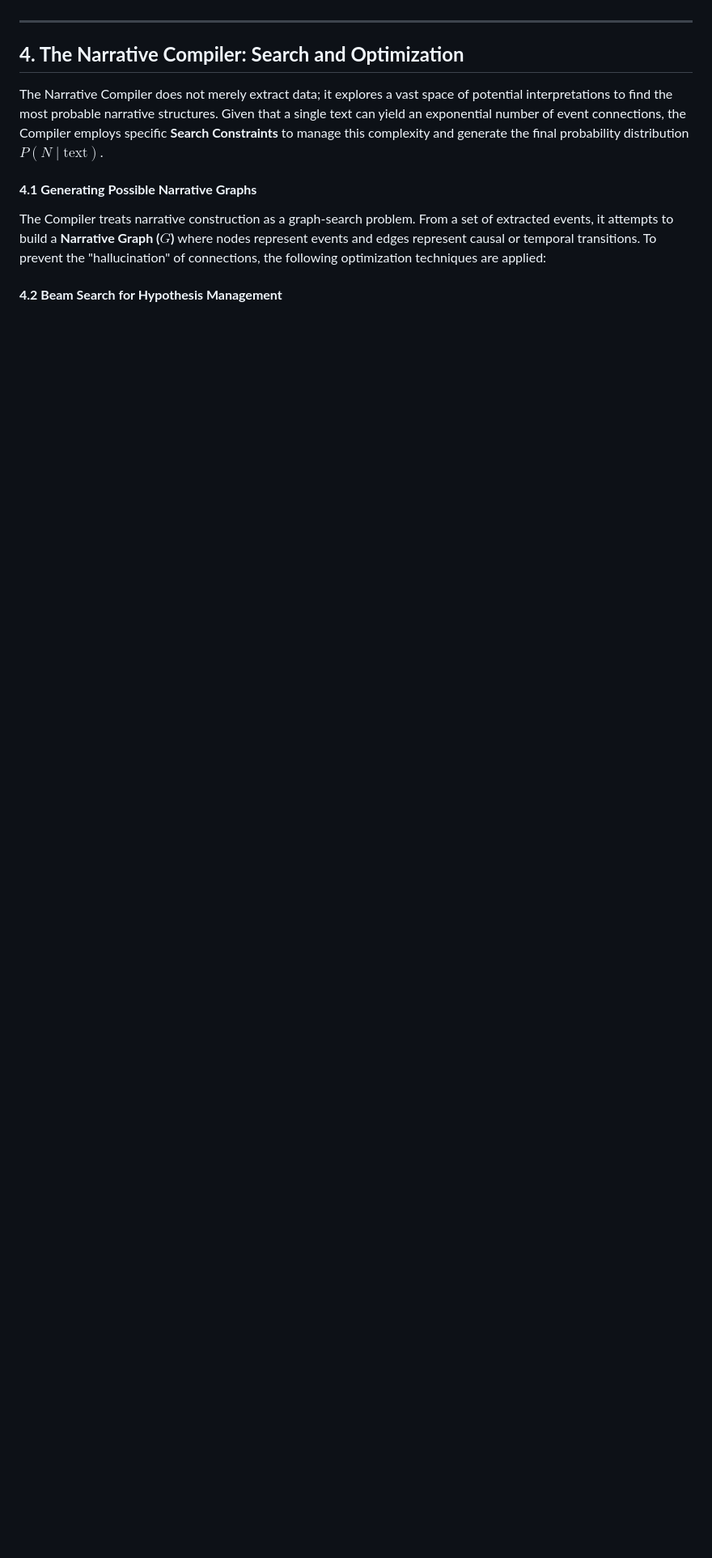
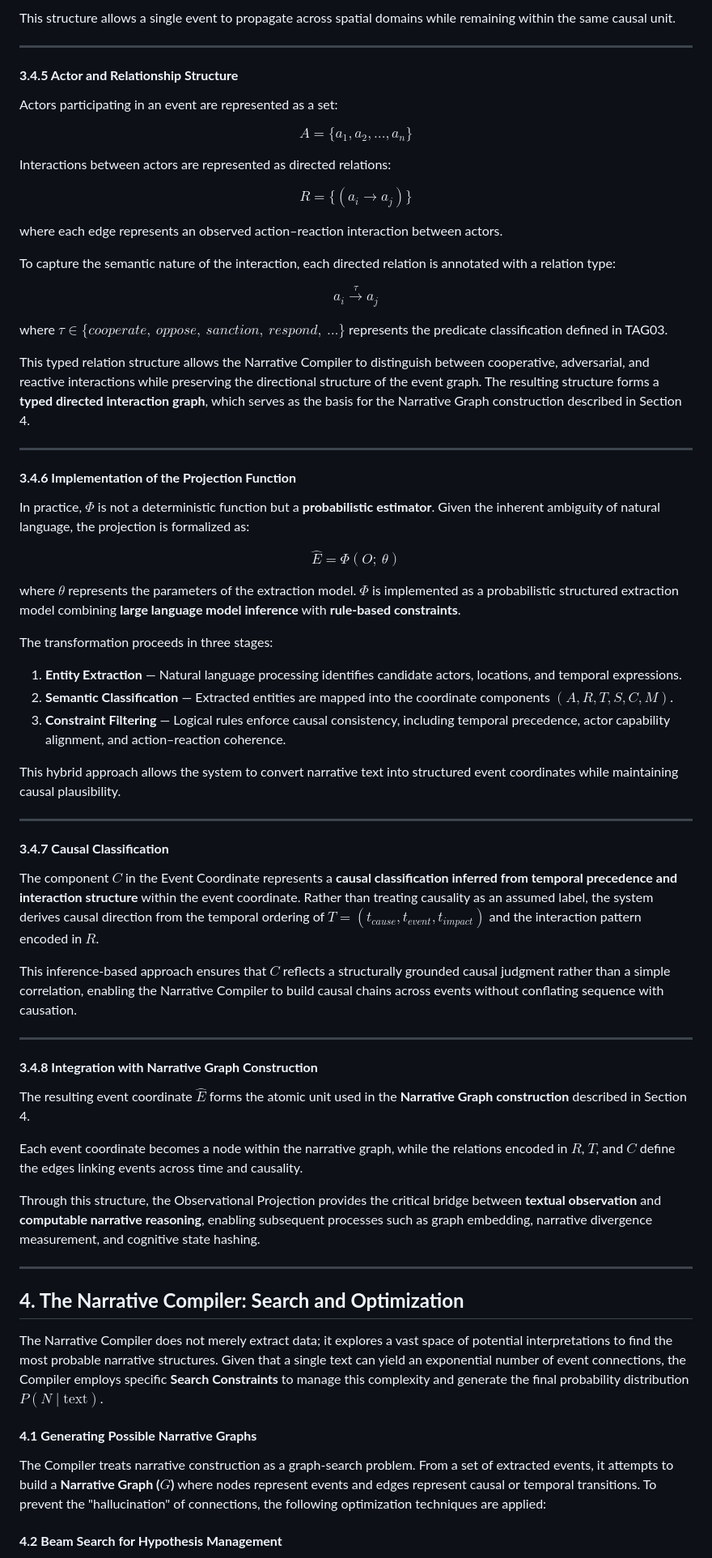
Before and after one commit to GemminAI/Acta-AIIE, a Markdown page: paper/narrative_quantification.md, the part around one of its changes. Shown at 81% size. Rendered like a GitHub page; blank space fills up the shorter version.

Commit message:
Add Section 3.4 Observational Projection and 4.6 Narrative State Representation

```diff
--- a/paper/narrative_quantification.md
+++ b/paper/narrative_quantification.md
@@ -143,3 +194,63 @@ Ultimately, narrative compression is what transforms "text" into "knowledge." It
+This structure allows a single event to propagate across spatial domains while remaining within the same causal unit.
+
+---
+
+#### **3.4.5 Actor and Relationship Structure**
+
+Actors participating in an event are represented as a set:
+
+$$A = \{a_1, a_2, \dots, a_n\}$$
+
+Interactions between actors are represented as directed relations:
+
+$$R = \{(a_i \rightarrow a_j)\}$$
+
+where each edge represents an observed action–reaction interaction between actors.
+
+To capture the semantic nature of the interaction, each directed relation is annotated with a relation type:
+
+$$a_i \xrightarrow{\tau} a_j$$
+
+where $\tau \in \{cooperate,\ oppose,\ sanction,\ respond,\ \dots\}$ represents the predicate classification defined in TAG03.
+
+This typed relation structure allows the Narrative Compiler to distinguish between cooperative, adversarial, and reactive interactions while preserving the directional structure of the event graph. The resulting structure forms a **typed directed interaction graph**, which serves as the basis for the Narrative Graph construction described in Section 4.
+
+---
+
+#### **3.4.6 Implementation of the Projection Function**
+
+In practice, $\Phi$ is not a deterministic function but a **probabilistic estimator**. Given the inherent ambiguity of natural language, the projection is formalized as:
+
+$$\hat{E} = \Phi(O;\ \theta)$$
+
+where $\theta$ represents the parameters of the extraction model. $\Phi$ is implemented as a probabilistic structured extraction model combining **large language model inference** with **rule-based constraints**.
+
+The transformation proceeds in three stages:
+
+1. **Entity Extraction** — Natural language processing identifies candidate actors, locations, and temporal expressions.
+2. **Semantic Classification** — Extracted entities are mapped into the coordinate components $(A, R, T, S, C, M)$.
+3. **Constraint Filtering** — Logical rules enforce causal consistency, including temporal precedence, actor capability alignment, and action–reaction coherence.
+
+This hybrid approach allows the system to convert narrative text into structured event coordinates while maintaining causal plausibility.
+
+---
+
+#### **3.4.7 Causal Classification**
+
+The component $C$ in the Event Coordinate represents a **causal classification inferred from temporal precedence and interaction structure** within the event coordinate. Rather than treating causality as an assumed label, the system derives causal direction from the temporal ordering of $T = (t_{cause}, t_{event}, t_{impact})$ and the interaction pattern encoded in $R$.
+
+This inference-based approach ensures that $C$ reflects a structurally grounded causal judgment rather than a simple correlation, enabling the Narrative Compiler to build causal chains across events without conflating sequence with causation.
+
+---
+
+#### **3.4.8 Integration with Narrative Graph Construction**
+
+The resulting event coordinate $\hat{E}$ forms the atomic unit used in the **Narrative Graph construction** described in Section 4.
+
+Each event coordinate becomes a node within the narrative graph, while the relations encoded in $R$, $T$, and $C$ define the edges linking events across time and causality.
+
+Through this structure, the Observational Projection provides the critical bridge between **textual observation** and **computable narrative reasoning**, enabling subsequent processes such as graph embedding, narrative divergence measurement, and cognitive state hashing.
+
 
 ------------------------------------------------------------------------
 
```
Also changed, not shown: other parts of paper/narrative_quantification.md (+96 -27 lines).
